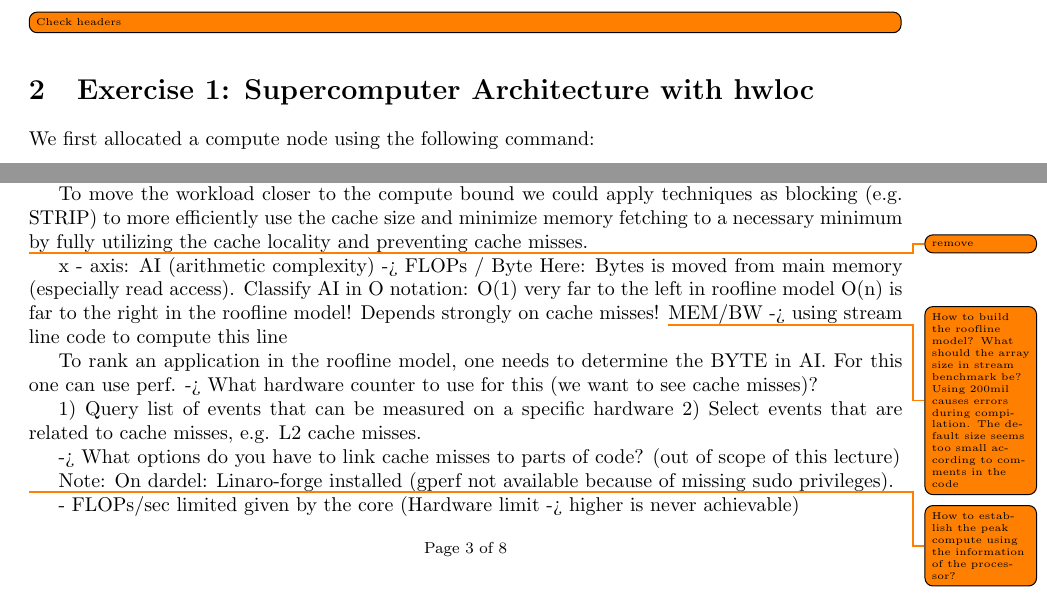
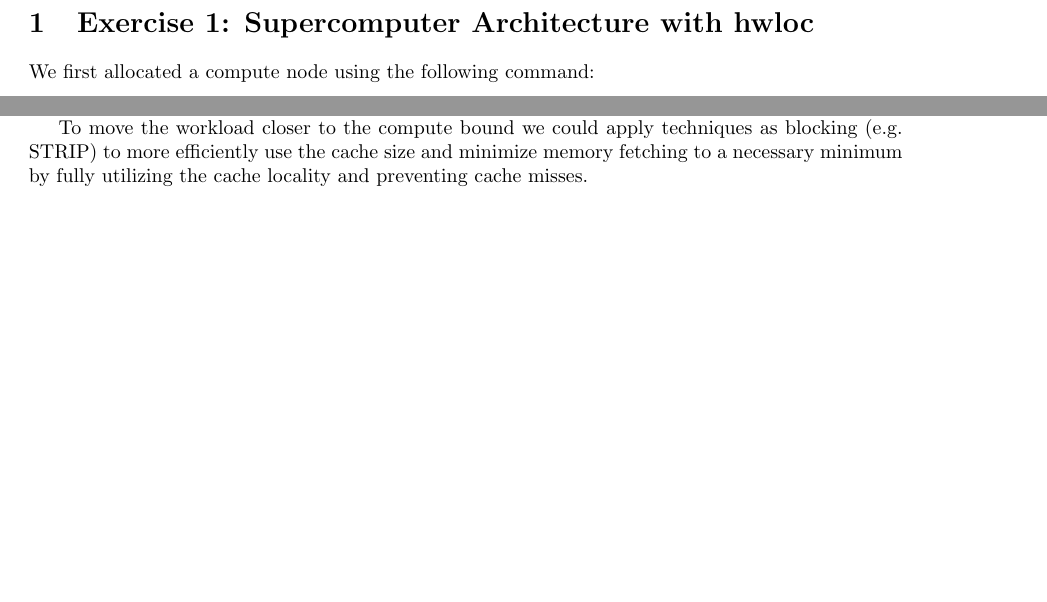
Before and after one commit to paulmyr/DD2356-MethodsHPC, a LaTeX problem sheet (2_hpc_arch_perf_model/report-assignment-2.tex): two parts of pages 2 and 3 of 8, joined at a grey line, cut at the place of the change, the shorter picture padded with empty space. Compiled offline with pdfLaTeX.

Commit message:
[lab2] removed todos, layout fixes

```diff
--- a/2_hpc_arch_perf_model/report-assignment-2.tex
+++ b/2_hpc_arch_perf_model/report-assignment-2.tex
@@ -198,12 +198,6 @@ The code for our project can be found at this location: \url{https://github.com/
 
 \tableofcontents
 \newpage
-
-
-\section{}
-\todo[inline]{Check headers}
-
-
 
 \section{Exercise 1: Supercomputer Architecture with hwloc}
 We first allocated a compute node using the following command:
@@ -295,33 +289,6 @@ The Operational Intensity [FLOPs/Byte] of the sample workload is $1/24$, which i
 
 To move the workload closer to the compute bound we could apply techniques as blocking (e.g. STRIP) to more efficiently use
 the cache size and minimize memory fetching to a necessary minimum by fully utilizing the cache locality and preventing cache misses.
-
-
-
-
-\todo{remove}
-
-x - axis: AI (arithmetic complexity) -> FLOPs / Byte
-Here: Bytes is moved from main memory (especially read access).
-Classify AI in O notation: O(1) very far to the left in roofline model
-O(n) is far to the right in the roofline model!
-Depends strongly on cache misses!
-\todo{How to build the roofline model? What should the array size in stream benchmark be? Using 200mil causes errors during compilation. The default size seems too small according to comments in the code}
-MEM/BW -> using stream line code to compute this line
-
-To rank an application in the roofline model, one needs to determine the BYTE in AI.
-For this one can use perf.
--> What hardware counter to use for this (we want to see cache misses)?
-
-1) Query list of events that can be measured on a specific hardware
-2) Select events that are related to cache misses, e.g. L2 cache misses.
-
--> What options do you have to link cache misses to parts of code? (out of scope of this lecture)
-
-Note: On dardel: Linaro-forge installed (gperf not available because of missing sudo privileges).
-
-\todo{How to establish the peak compute using the information of the processor?}
-- FLOPs/sec limited given by the core (Hardware limit -> higher is never achievable)
 
 \section{Exercise 3: Modeling Sparse Matrix-Vector Multiply}
 \textbf{What is the performance in total execution time?}\\
```
Also changed, not shown: 2_hpc_arch_perf_model/report-assignment-2.tex (2 more changed lines).
